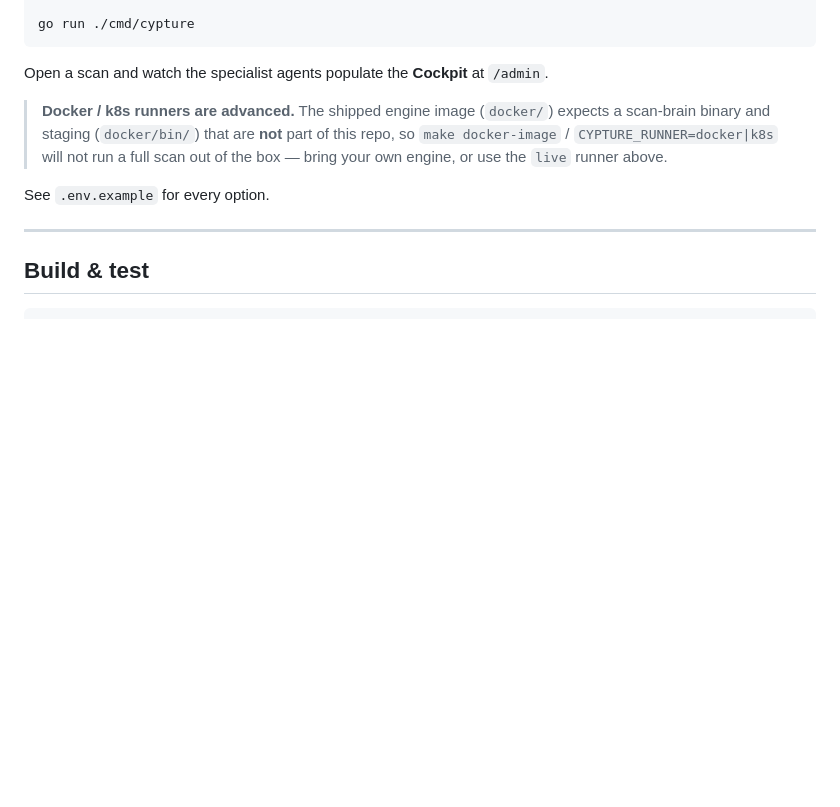
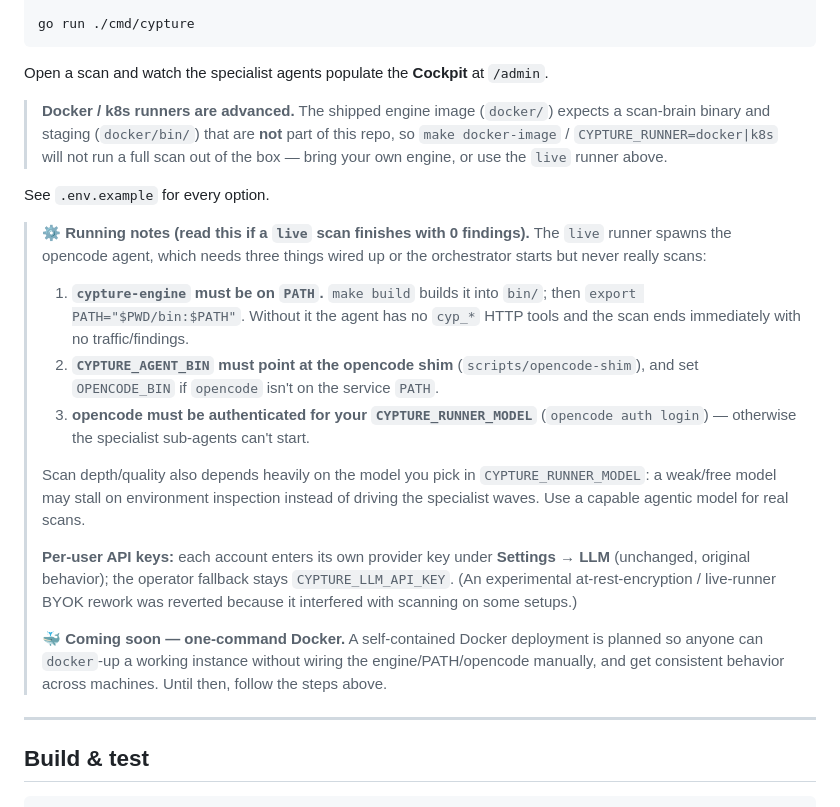
Before and after one commit to infinty-tr/cypture-community, a Markdown page: README.md, the part around the change. Drawn GitHub-style; blank space fills up the shorter version.

Commit message:
docs: running notes (engine on PATH, opencode auth, model choice) + Docker plan
Document why a live scan can finish with 0 findings (cypture-engine not on
PATH / opencode not authenticated / weak model), note per-user keys are the
original Settings→LLM flow, and flag the planned one-command Docker deployment.

Co-Authored-By: Claude Opus 4.8 <noreply@anthropic.com>

```diff
--- a/README.md
+++ b/README.md
@@ -127,6 +127,30 @@ Open a scan and watch the specialist agents populate the **Cockpit** at `/admin`
 
 See `.env.example` for every option.
 
+> **⚙️ Running notes (read this if a `live` scan finishes with 0 findings).**
+> The `live` runner spawns the opencode agent, which needs three things wired up or
+> the orchestrator starts but never really scans:
+> 1. **`cypture-engine` must be on `PATH`.** `make build` builds it into `bin/`; then
+>    `export PATH="$PWD/bin:$PATH"`. Without it the agent has no `cyp_*` HTTP tools and
+>    the scan ends immediately with no traffic/findings.
+> 2. **`CYPTURE_AGENT_BIN` must point at the opencode shim** (`scripts/opencode-shim`),
+>    and set `OPENCODE_BIN` if `opencode` isn't on the service `PATH`.
+> 3. **opencode must be authenticated for your `CYPTURE_RUNNER_MODEL`** (`opencode auth
+>    login`) — otherwise the specialist sub‑agents can't start.
+>
+> Scan depth/quality also depends heavily on the model you pick in
+> `CYPTURE_RUNNER_MODEL`: a weak/free model may stall on environment inspection instead
+> of driving the specialist waves. Use a capable agentic model for real scans.
+>
+> **Per‑user API keys:** each account enters its own provider key under
+> **Settings → LLM** (unchanged, original behavior); the operator fallback stays
+> `CYPTURE_LLM_API_KEY`. (An experimental at‑rest‑encryption / live‑runner BYOK rework
+> was reverted because it interfered with scanning on some setups.)
+>
+> **🐳 Coming soon — one‑command Docker.** A self‑contained Docker deployment is planned
+> so anyone can `docker`‑up a working instance without wiring the engine/PATH/opencode
+> manually, and get consistent behavior across machines. Until then, follow the steps above.
+
 ---
 
 ## Build & test
```
